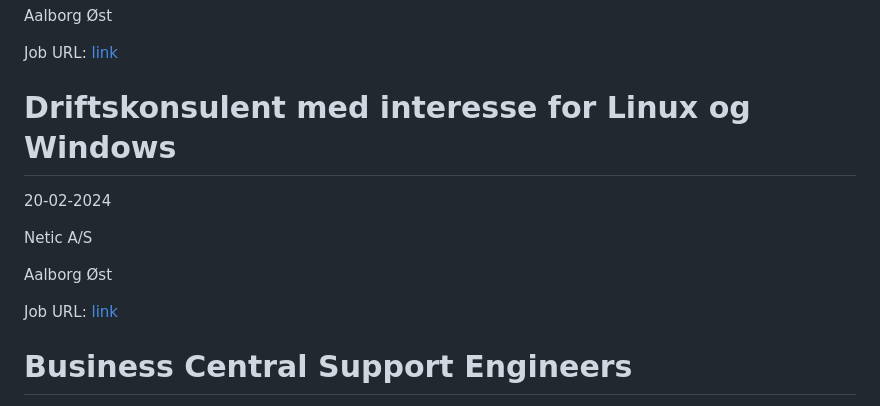
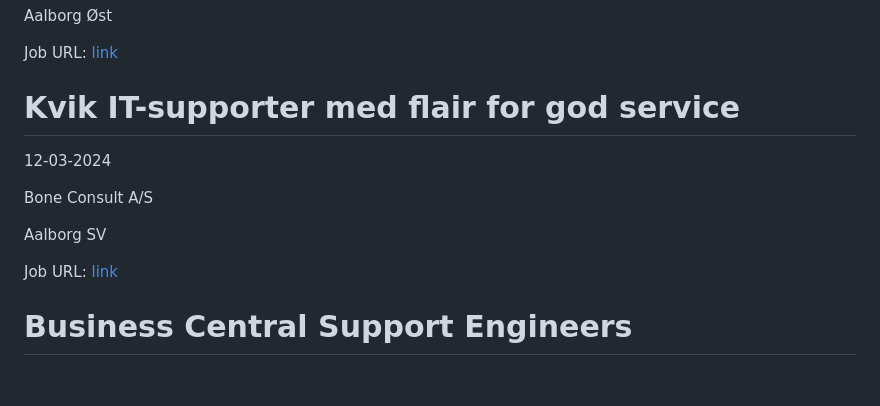
Before and after one commit to researchersec/jobscraper, a Markdown page: it/README.md, the part around one of its changes. GitHub-like rendering; blank space fills up the shorter version.

Commit message:
Auto scrape and update it/README.md

```diff
--- a/it/README.md
+++ b/it/README.md
@@ -68,10 +68,10 @@ Aalborg Øst
 Job URL: [link](https://www.netic.dk/ledige-stillinger/?hr=show-job%2F185665%26locale%3Dda_DK)
 
 
-# Driftskonsulent med interesse for Linux og Windows
-20-02-2024
+# Kvik IT-supporter med flair for god service
+12-03-2024
 
-Netic A/S
+Bone Consult A/S
 
-Aalborg Øst
+Aalborg SV
 
```
Also changed, not shown: other parts of it/README.md (+1 -1 lines).
